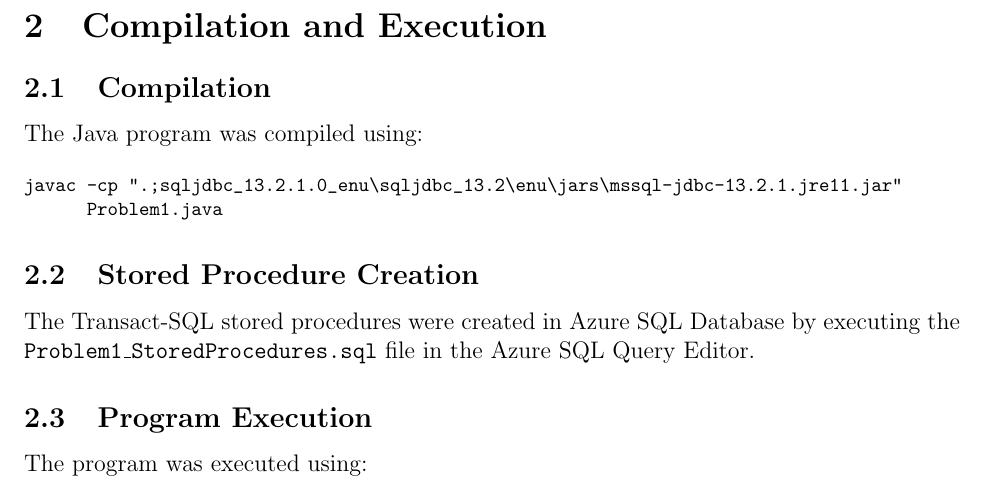
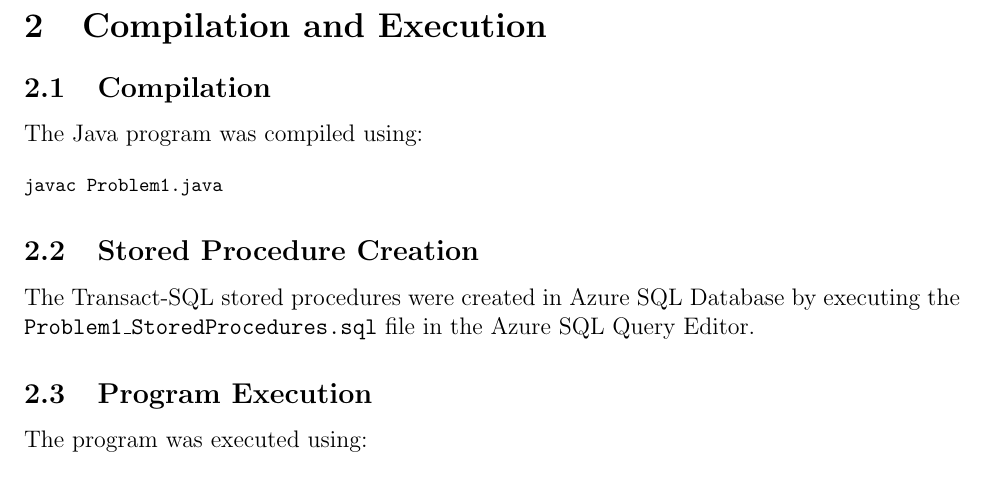
Before and after one commit to Colby-Frison/Homework-3, a LaTeX problem sheet (src/Latex/Problem1/HW3_Problem1_Group22.tex): part of page 5 of 15, cut so that both start at the same text. Compiled offline with pdfLaTeX.

Commit message:
Had wrong compilation command for java

```diff
--- a/src/Latex/Problem1/HW3_Problem1_Group22.tex
+++ b/src/Latex/Problem1/HW3_Problem1_Group22.tex
@@ -127,8 +127,7 @@ The Java program was compiled using:
 
 {\footnotesize
 \begin{verbatim}
-javac -cp ".;sqljdbc_13.2.1.0_enu\sqljdbc_13.2\enu\jars\mssql-jdbc-13.2.1.jre11.jar"
-      Problem1.java
+javac Problem1.java
 \end{verbatim}
 }
 
```
Also changed, not shown: Submission/HW3_Problem1_Group22.pdf, src/Latex/Problem1/HW3_Problem1_Group22.pdf.
